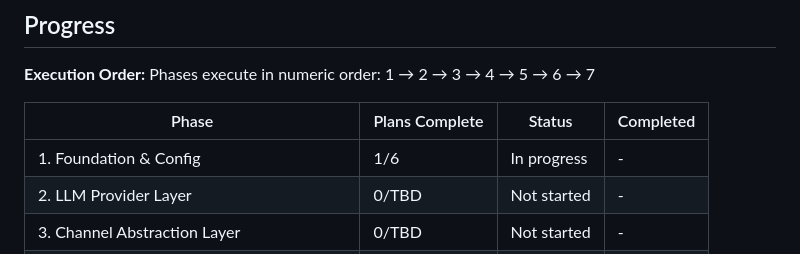
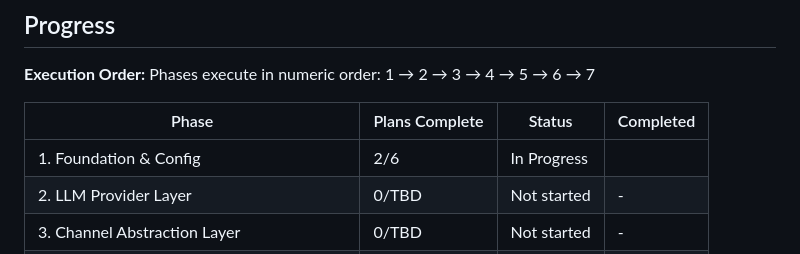
Before and after one commit to UpayanGhosh/Synapse-OSS, a Markdown page: .planning/ROADMAP.md, the part around the change. Drawn GitHub-style.

```diff
--- a/.planning/ROADMAP.md
+++ b/.planning/ROADMAP.md
@@ -151,7 +151,7 @@ Phases execute in numeric order: 1 → 2 → 3 → 4 → 5 → 6 → 7
 
 | Phase | Plans Complete | Status | Completed |
 |-------|----------------|--------|-----------|
-| 1. Foundation & Config | 1/6 | In progress | - |
+| 1. Foundation & Config | 2/6 | In Progress|  |
 | 2. LLM Provider Layer | 0/TBD | Not started | - |
 | 3. Channel Abstraction Layer | 0/TBD | Not started | - |
 | 4. WhatsApp — Baileys Bridge | 0/TBD | Not started | - |
```
Also changed, not shown: .planning/STATE.md (added, +79 -0 lines), 1 other file.
